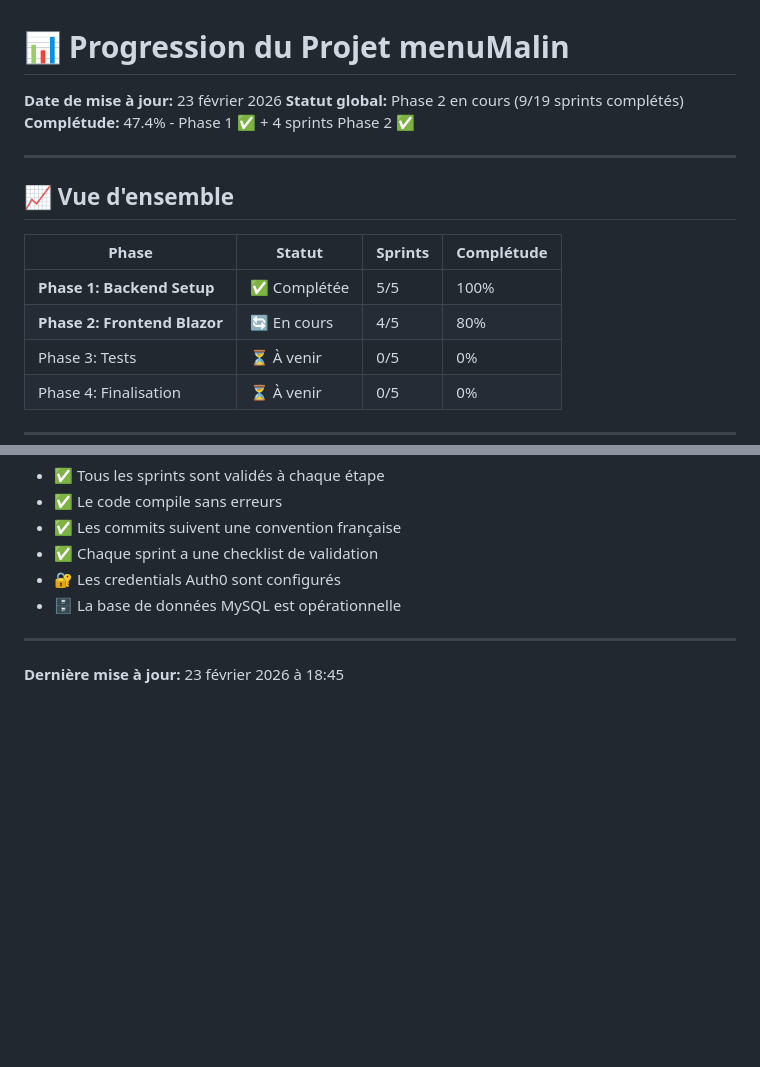
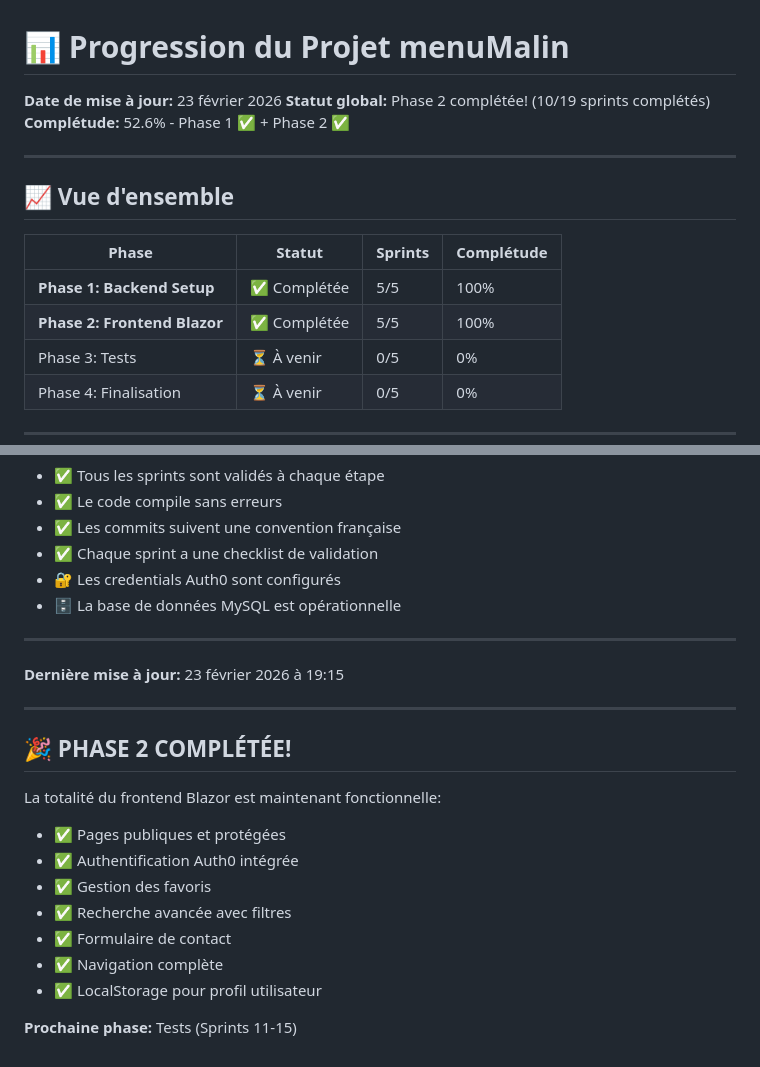
Before and after one commit to Adri-2310/menuMalin, a Markdown page: docs/PROGRESS.md, 2 parts joined by grey strips. Rendered like a GitHub page; blank space fills up the shorter version.

```diff
--- a/docs/PROGRESS.md
+++ b/docs/PROGRESS.md
@@ -1,8 +1,8 @@
 # 📊 Progression du Projet menuMalin
 
 **Date de mise à jour:** 23 février 2026
-**Statut global:** Phase 2 en cours (9/19 sprints complétés)
-**Complétude:** 47.4% - Phase 1 ✅ + 4 sprints Phase 2 ✅
+**Statut global:** Phase 2 complétée! (10/19 sprints complétés)
+**Complétude:** 52.6% - Phase 1 ✅ + Phase 2 ✅
 
 ---
 
@@ -11,7 +11,7 @@
 | Phase | Statut | Sprints | Complétude |
 |-------|--------|---------|-----------|
 | **Phase 1: Backend Setup** | ✅ Complétée | 5/5 | 100% |
-| **Phase 2: Frontend Blazor** | 🔄 En cours | 4/5 | 80% |
+| **Phase 2: Frontend Blazor** | ✅ Complétée | 5/5 | 100% |
 | Phase 3: Tests | ⏳ À venir | 0/5 | 0% |
 | Phase 4: Finalisation | ⏳ À venir | 0/5 | 0% |
 
@@ -441,4 +476,19 @@ Commits: 2
 
 ---
 
-**Dernière mise à jour:** 23 février 2026 à 18:45
+**Dernière mise à jour:** 23 février 2026 à 19:15
+
+---
+
+## 🎉 PHASE 2 COMPLÉTÉE!
+
+La totalité du frontend Blazor est maintenant fonctionnelle:
+- ✅ Pages publiques et protégées
+- ✅ Authentification Auth0 intégrée
+- ✅ Gestion des favoris
+- ✅ Recherche avancée avec filtres
+- ✅ Formulaire de contact
+- ✅ Navigation complète
+- ✅ LocalStorage pour profil utilisateur
+
+**Prochaine phase:** Tests (Sprints 11-15)
```
Also changed, not shown: other parts of docs/PROGRESS.md (+47 -12 lines).
